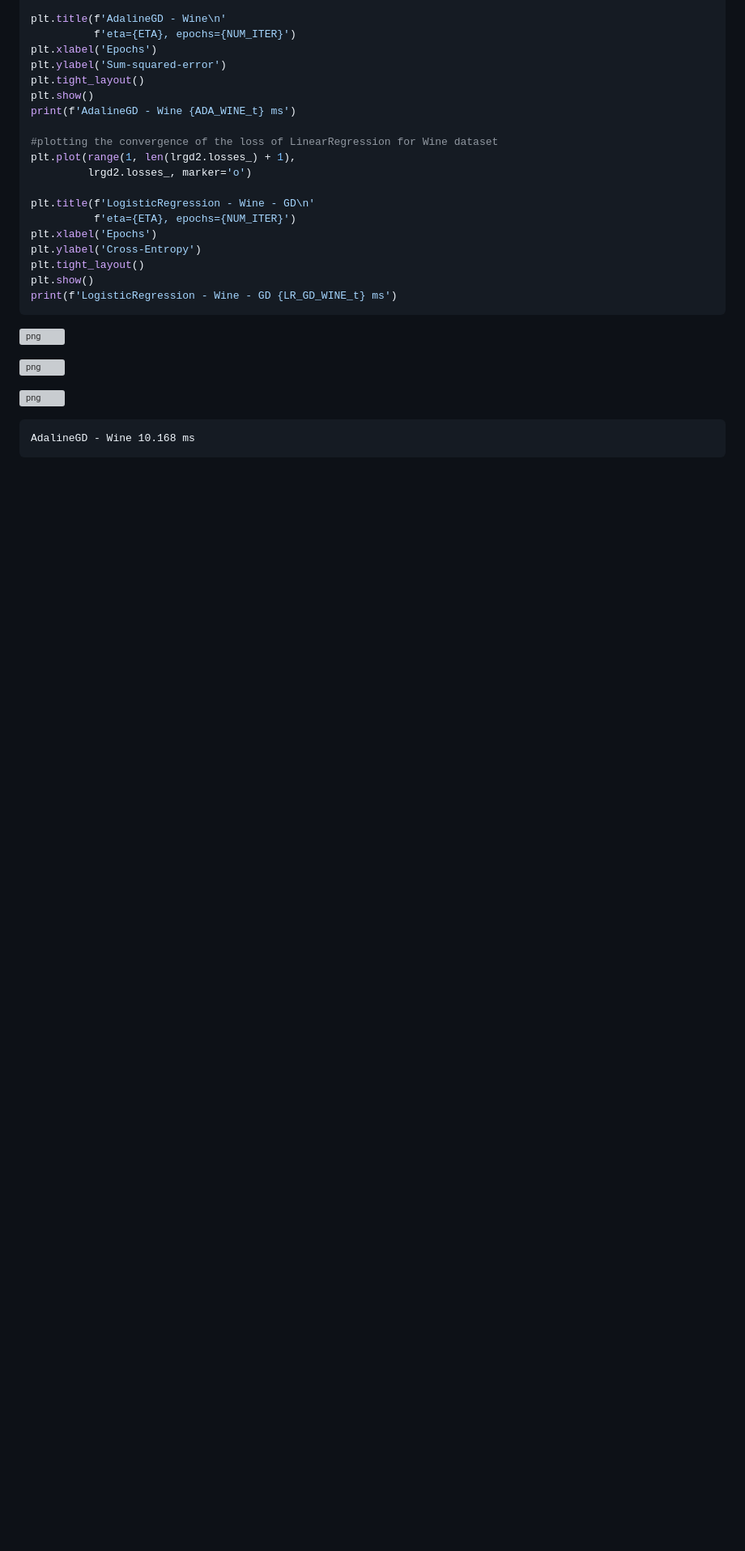
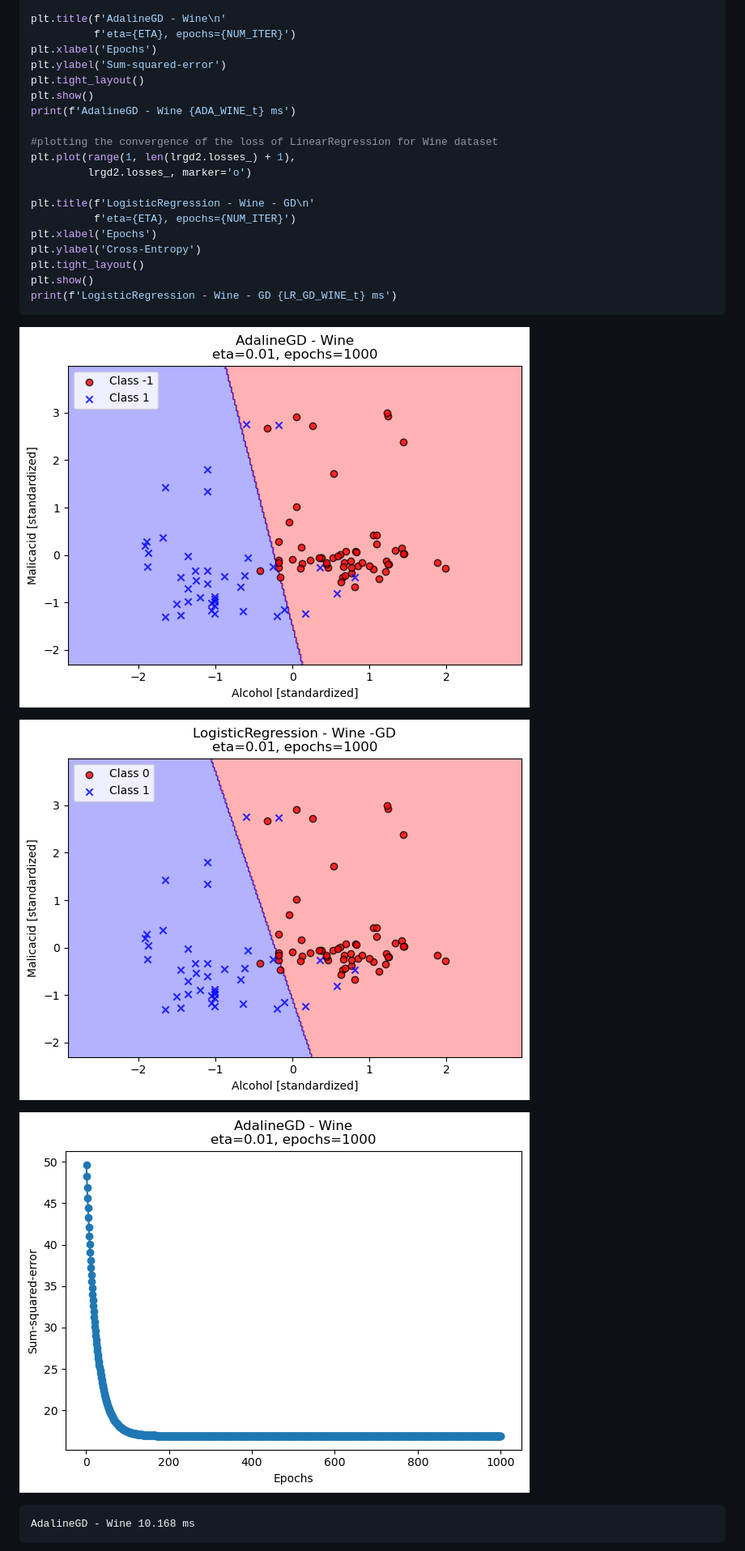
Before and after one commit to nnail0/429-hw1, a Markdown page: README.md, the part around one of its changes. Shown at 81% size. Rendered like a GitHub page; blank space fills up the shorter version; grey boxes are pictures that could not be loaded.

```diff
--- a/README.md
+++ b/README.md
@@ -515,19 +515,19 @@ print(f'LogisticRegression - Wine - GD {LR_GD_WINE_t} ms')
 
 
 
-![png](images/output_13_0.png)
+![png](data/output_13_0.png)
 
 
 
 
 
-![png](images/output_13_1.png)
+![png](data/output_13_1.png)
 
 
 
 
 
-![png](images/output_13_2.png)
+![png](data/output_13_2.png)
 
 
 
```
Also changed, not shown: other parts of README.md (+12 -12 lines).
